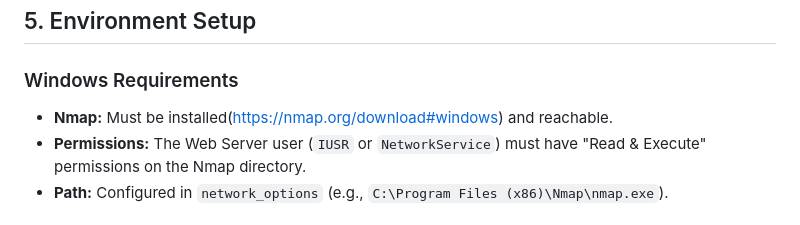
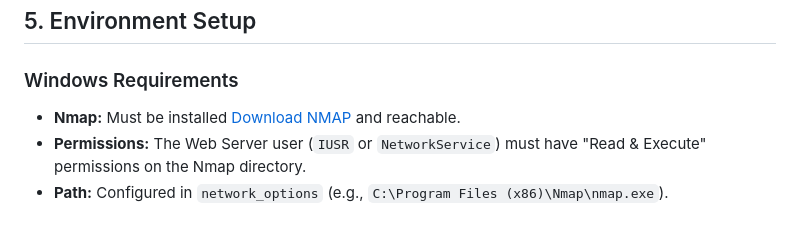
Before and after one commit to JamieO77/lanman, a Markdown page: information.md, the part around the change. GitHub-like rendering.

Commit message:
Update Nmap installation link format in documentation

```diff
--- a/information.md
+++ b/information.md
@@ -53,7 +53,7 @@ Discovered nodes are processed through a regex-based classification engine to de
 ## 5. Environment Setup
 
 ### Windows Requirements
-* **Nmap:** Must be installed(https://nmap.org/download#windows) and reachable.
+* **Nmap:** Must be installed [Download NMAP](https://nmap.org/download#windows) and reachable.
 * **Permissions:** The Web Server user (`IUSR` or `NetworkService`) must have "Read & Execute" permissions on the Nmap directory.
 * **Path:** Configured in `network_options` (e.g., `C:\Program Files (x86)\Nmap\nmap.exe`).
 
```
